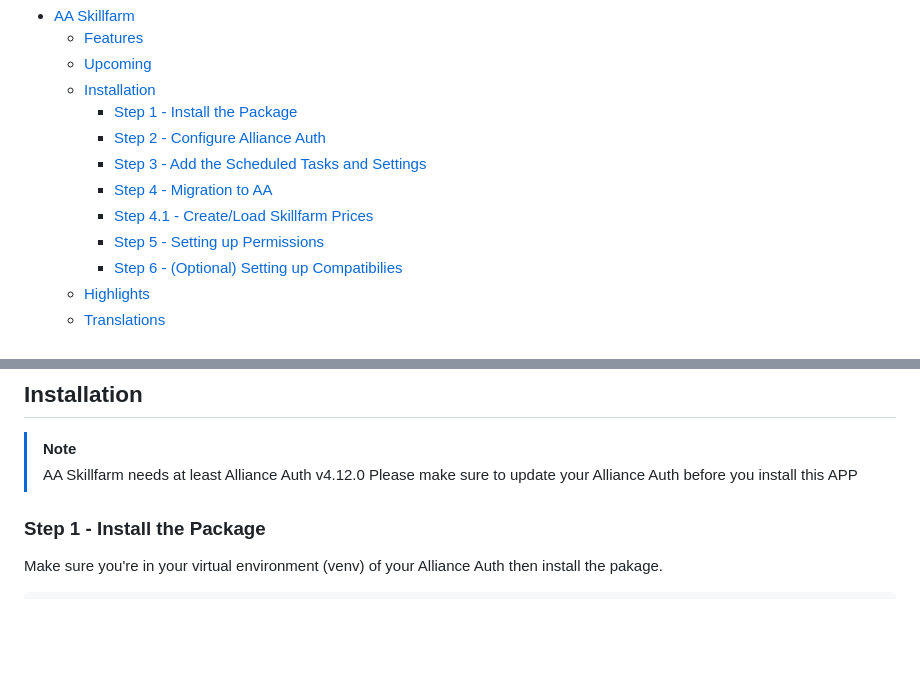
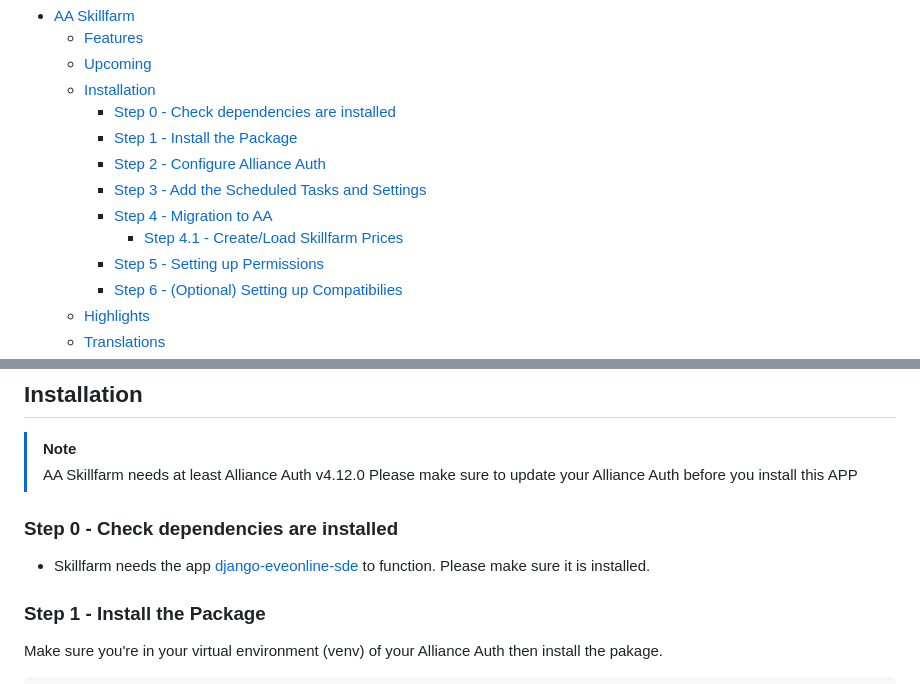
Before and after one commit to Geuthur/aa-skillfarm, a Markdown page: README.md, 2 parts joined by grey strips. GitHub-like rendering; blank space fills up the shorter version.

Commit message:
[CHANGE] Update README

```diff
--- a/README.md
+++ b/README.md
@@ -20,11 +20,12 @@ ______________________________________________________________________
   - [Features](#features)
   - [Upcoming](#upcoming)
   - [Installation](#features)
+    - [Step 0 - Check dependencies are installed](#step0)
     - [Step 1 - Install the Package](#step1)
     - [Step 2 - Configure Alliance Auth](#step2)
     - [Step 3 - Add the Scheduled Tasks and Settings](#step3)
     - [Step 4 - Migration to AA](#step4)
-    - [Step 4.1 - Create/Load Skillfarm Prices](#step41)
+      - [Step 4.1 - Create/Load Skillfarm Prices](#step41)
     - [Step 5 - Setting up Permissions](#step5)
     - [Step 6 - (Optional) Setting up Compatibilies](#step6)
   - [Highlights](#highlights)
@@ -49,6 +50,10 @@ ______________________________________________________________________
 > [!NOTE]
 > AA Skillfarm needs at least Alliance Auth v4.12.0
 > Please make sure to update your Alliance Auth before you install this APP
+
+### Step 0 - Check dependencies are installed<a name="step0"></a>
+
+- Skillfarm needs the app [django-eveonline-sde](https://pypi.org/project/django-eveonline-sde/) to function. Please make sure it is installed.
 
 ### Step 1 - Install the Package<a name="step1"></a>
 
```
